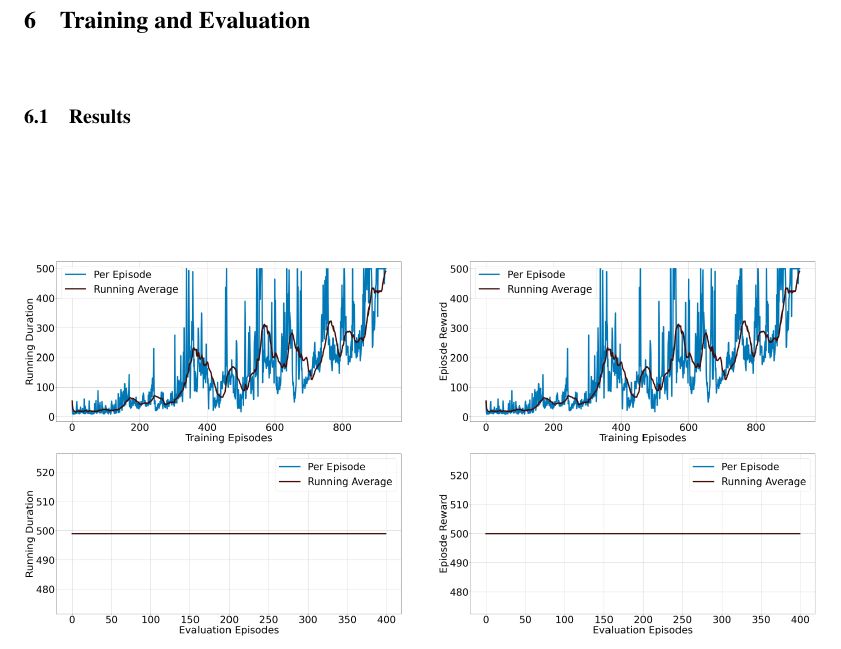
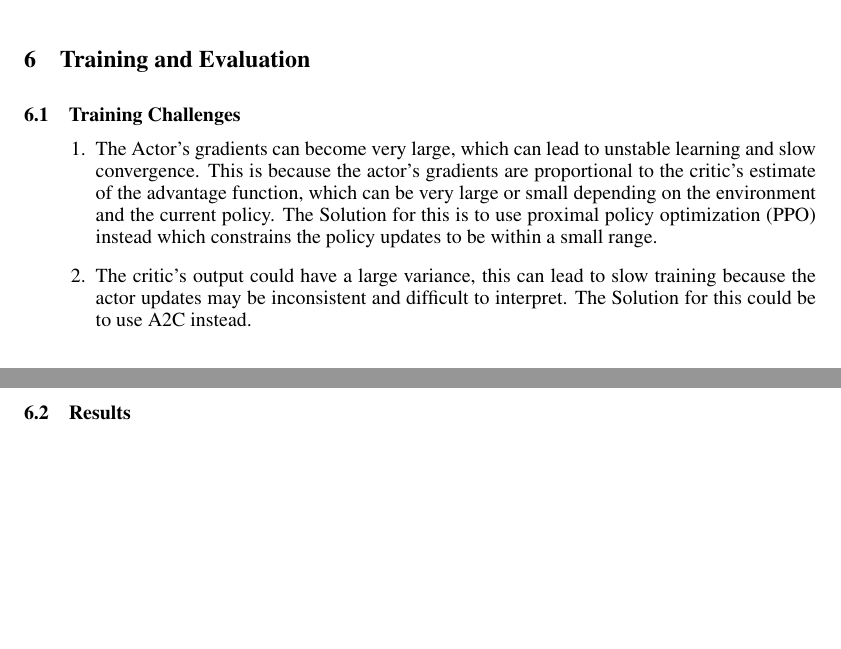
Before and after one commit to nasheedyasin/rl-assignments, a LaTeX problem sheet (a3/report/m44_saileshr_assignment3_report.tex): part of page 8 of 11 before the commit and two parts of pages 7 and 8 of 11 after it, the two joined at a grey line, cut so that both start at the same text, the shorter picture padded with empty space. Compiled offline with pdfLaTeX.

Commit message:
report: added challenges

```diff
--- a/a3/report/m44_saileshr_assignment3_report.tex
+++ b/a3/report/m44_saileshr_assignment3_report.tex
@@ -273,6 +273,13 @@ The episode terminates when any of the following happens: \begin{enumerate}
 
 \section{Training and Evaluation}
 
+\subsection{Training Challenges}
+
+\begin{enumerate}
+\item The Actor's gradients can become very large, which can lead to unstable learning and slow convergence. This is because the actor's gradients are proportional to the critic's estimate of the advantage function, which can be very large or small depending on the environment and the current policy. The Solution for this is to use proximal policy optimization (PPO) instead which constrains the policy updates to be within a small range.
+\item The critic's output could have a large variance, this can lead to slow training because the actor updates may be inconsistent and difficult to interpret. The Solution for this could be to use A2C instead.
+\end{enumerate}
+
 \subsection{Results}
 \begin{figure}[H]
     \begin{center}
```
Also changed, not shown: a3/report/m44_saileshr_assignment3.pdf.
